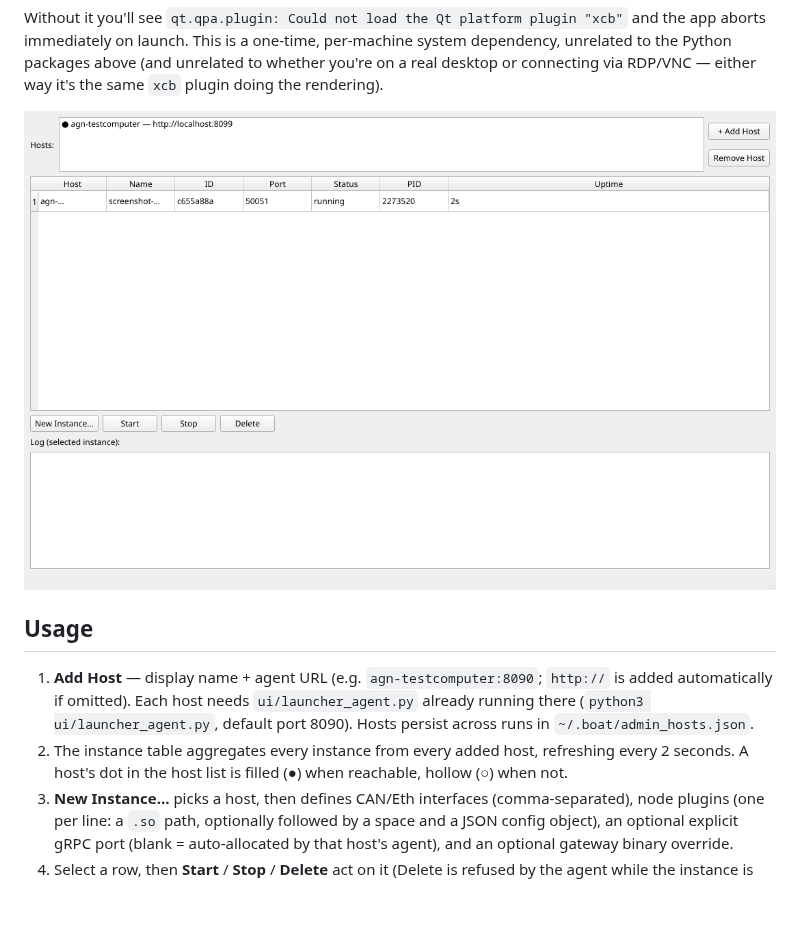
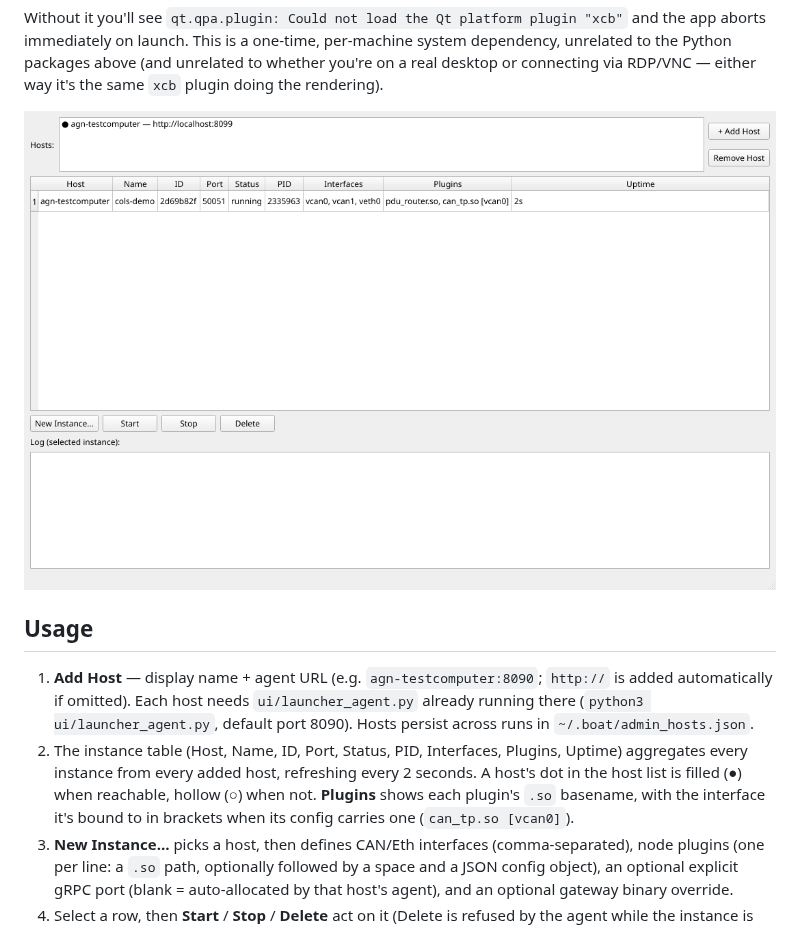
Before and after one commit to AlexTech-stack/BoAt, a Markdown page: admin_gui/README.md, the part around the change. GitHub-like rendering; pictures changed too: admin_gui/docs/screenshot.png; blank space fills up the shorter version.

```diff
--- a/admin_gui/README.md
+++ b/admin_gui/README.md
@@ -42,9 +42,12 @@ either way it's the same `xcb` plugin doing the rendering).
    `http://` is added automatically if omitted). Each host needs
    `ui/launcher_agent.py` already running there (`python3 ui/launcher_agent.py`,
    default port 8090). Hosts persist across runs in `~/.boat/admin_hosts.json`.
-2. The instance table aggregates every instance from every added host,
+2. The instance table (Host, Name, ID, Port, Status, PID, Interfaces,
+   Plugins, Uptime) aggregates every instance from every added host,
    refreshing every 2 seconds. A host's dot in the host list is filled (●)
-   when reachable, hollow (○) when not.
+   when reachable, hollow (○) when not. **Plugins** shows each plugin's
+   `.so` basename, with the interface it's bound to in brackets when its
+   config carries one (`can_tp.so [vcan0]`).
 3. **New Instance…** picks a host, then defines CAN/Eth interfaces
    (comma-separated), node plugins (one per line: a `.so` path, optionally
    followed by a space and a JSON config object), an optional explicit gRPC
```
Also changed, not shown: backlog/launcher_agent_backlog.md (+31 -0 lines), 4 other files.
